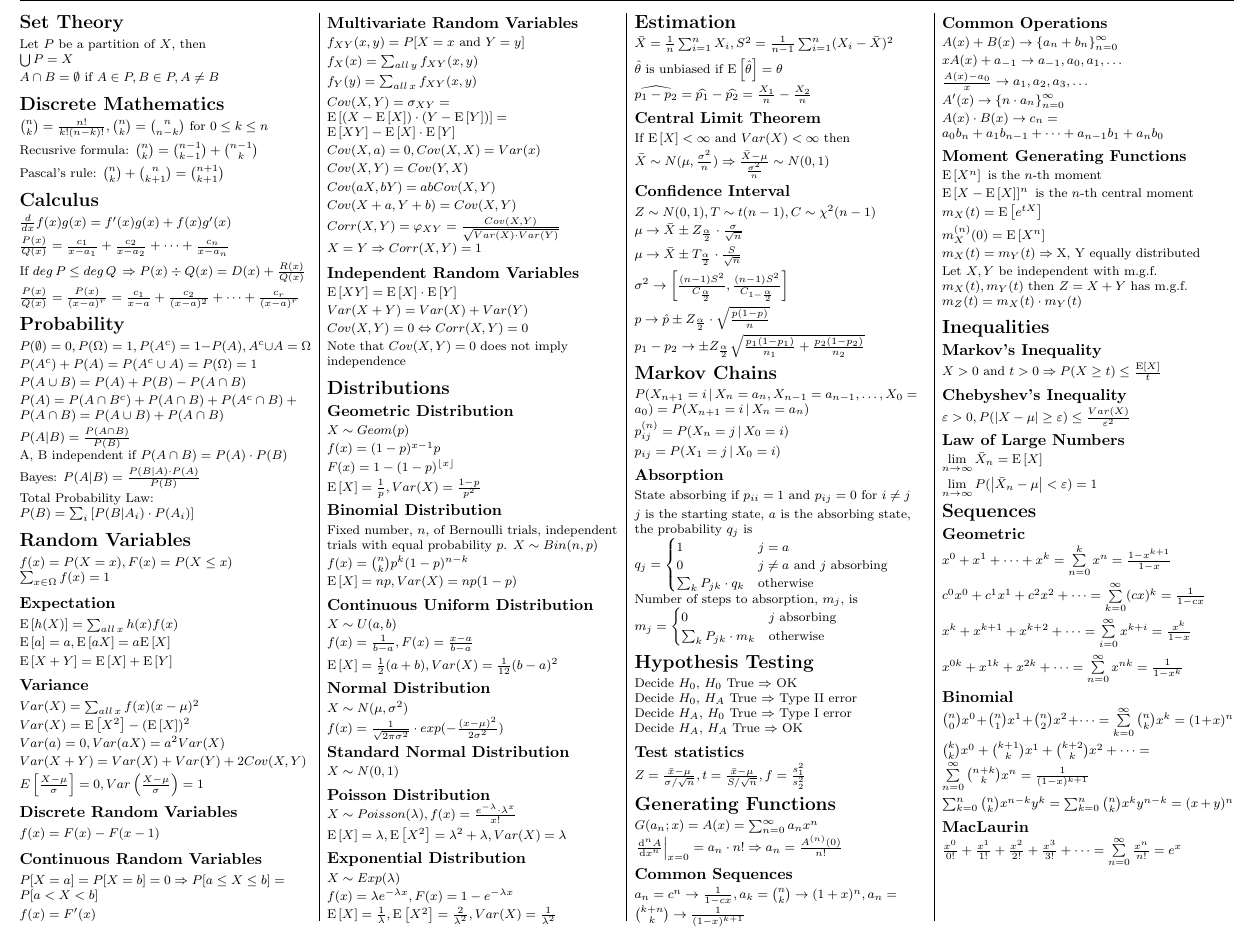
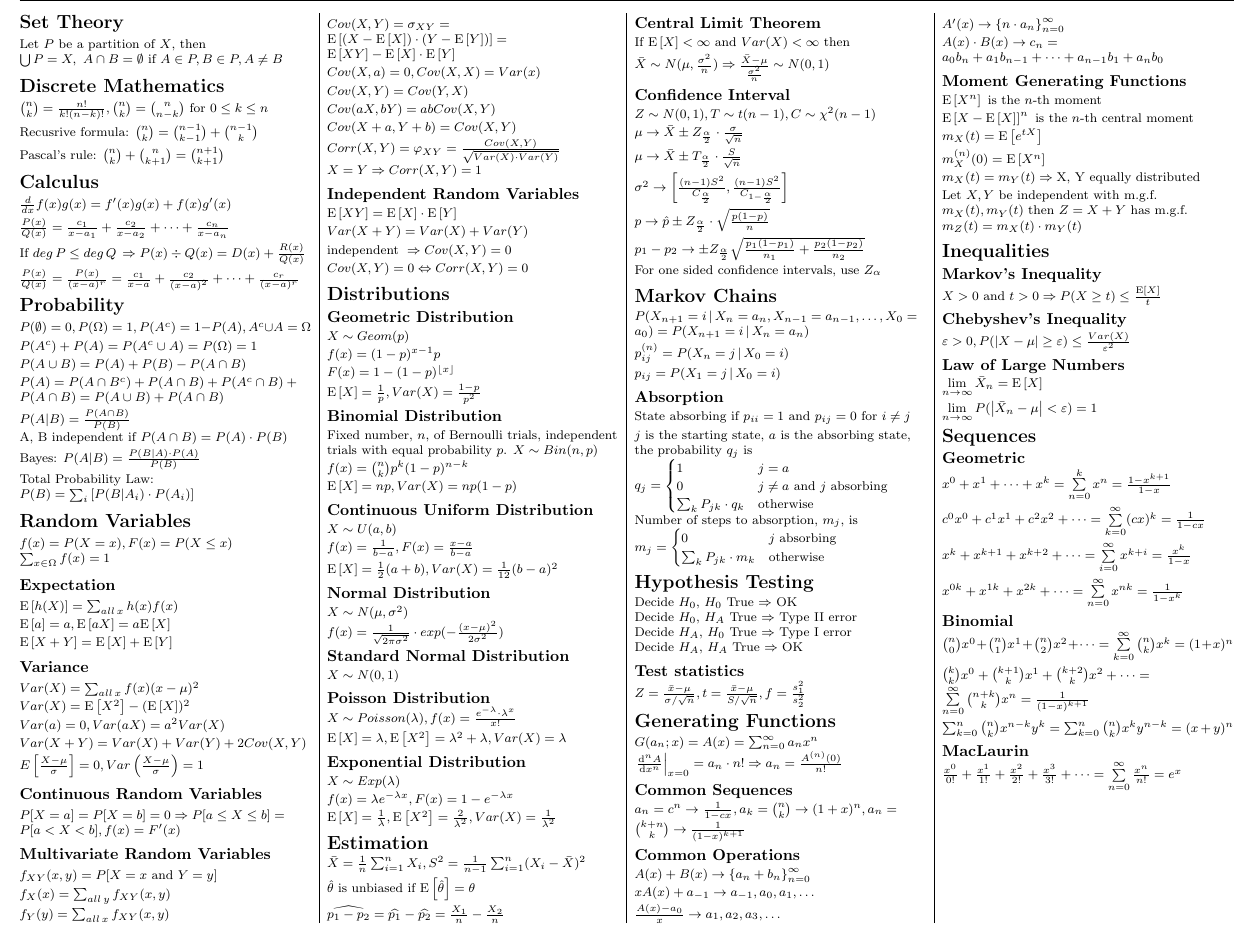
Before and after one commit to daoo/matstat, a LaTeX document (sheet.tex): part of page 1 of 2, cut so that both start at the same text. Compiled offline with pdfLaTeX.

Commit message:
Clean up

```diff
--- a/sheet.tex
+++ b/sheet.tex
@@ -76,9 +76,7 @@
 \section{Set Theory}
 Let \(P\) be a partition of \(X\), then \\
 \begin{math}
-  \bigcup P = X
-\end{math} \\[2pt]
-\begin{math}
+  \bigcup P = X, \
   A \cap B = \emptyset \text{ if } A \in P, B \in P, A \neq B
 \end{math} \\[2pt]
 % (end)
@@ -184,22 +182,14 @@ Total Probability Law:
   E \left[ \frac{X - \mu}{\sigma} \right] = 0, Var \left( \frac{X - \mu}{\sigma} \right) = 1
 \end{math}
 % (end)
-% (fold) Discrete Random Variables
-\subsection{Discrete Random Variables}
-\begin{math}
-  f(x) = F(x) - F(x - 1)
-\end{math}
-% (end)
 % (fold) Continuous Random Variables
 \subsection{Continuous Random Variables}
 \begin{math}
   P[X = a] = P[X = b] = 0
   \Rightarrow
-  P[a \leq X \leq b] = P[a < X < b]
+  P[a \leq X \leq b] = P[a < X < b] ,
+  f(x) = F'(x)
 \end{math} \\[2pt]
-\begin{math}
-  f(x) = F'(x)
-\end{math}
 % (end)
 % (fold) Multivariate Random Variables
 \subsection{Multivariate Random Variables}
@@ -243,9 +233,11 @@ Total Probability Law:
   Var(X + Y) = Var(X) + Var(Y)
 \end{math} \\[2pt]
 \begin{math}
+  \text{independent } \Rightarrow Cov(X, Y) = 0
+\end{math} \\[2pt]
+\begin{math}
   Cov(X, Y) = 0 \Leftrightarrow Corr(X, Y) = 0
 \end{math} \\[2pt]
-Note that \(Cov(X, Y) = 0\) does not imply independence
 % (end)
 % (end)
 % (fold) Distributions
@@ -373,6 +365,7 @@ Fixed number, \(n\), of Bernoulli trials, independent trials with equal probabil
   p_1 - p_2 \rightarrow
   \pm \cidist{Z} \sqrt{\frac{p_1(1 - p_1)}{n_1} + \frac{p_2(1 - p_2)}{n_2}}
 \end{math} \\[2pt]
+For one sided confidence intervals, use \(Z_{\alpha}\)
 % (end)
 % (fold) Markov Chains
 \section{Markov Chains}
```
